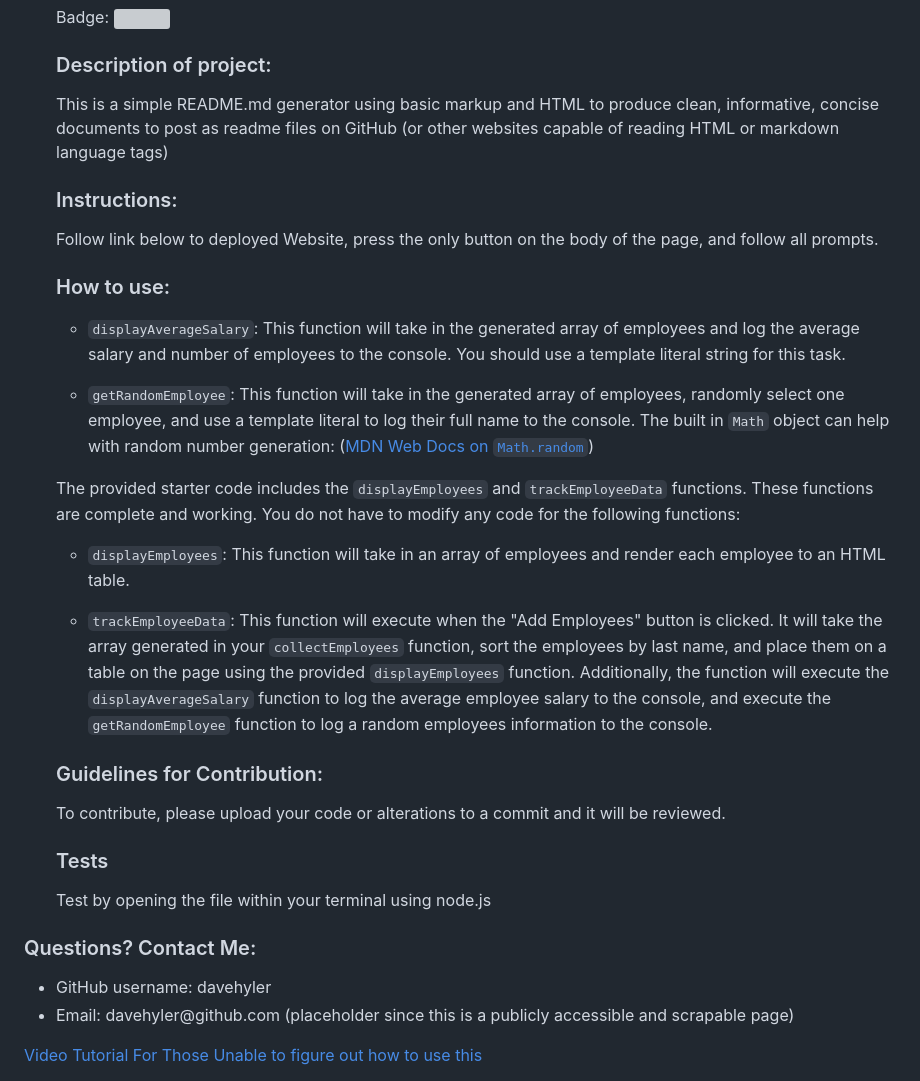
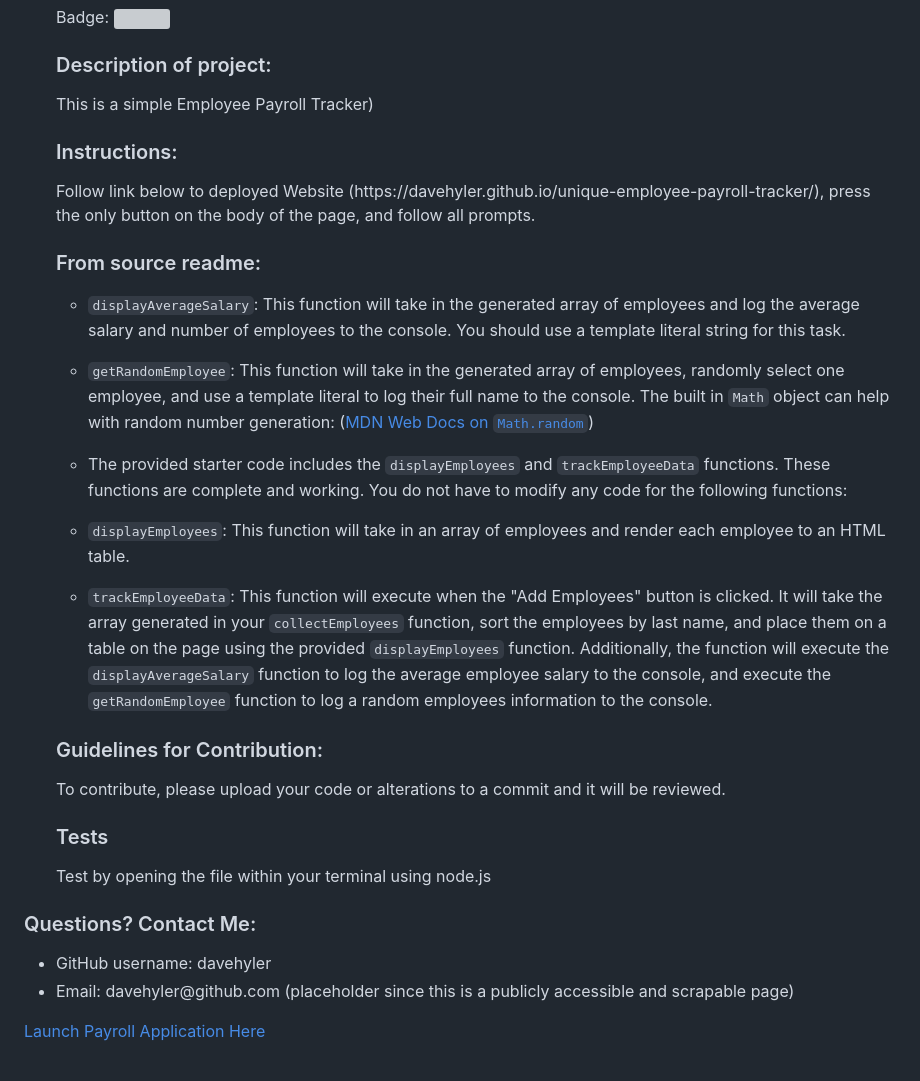
Before and after one commit to davehyler/unique-employee-payroll-tracker, a Markdown page: README.md, the part around the change. Drawn GitHub-style; grey boxes are pictures that could not be loaded.

```diff
--- a/README.md
+++ b/README.md
@@ -24,20 +24,21 @@
 <h3 id="license">License: MIT</h3>
 <p>Badge: <a href = "https://opensource.org/license/mit"><img src = "https://badgen.net/badge/license/MIT"></a></p>
 <h3 id="description">Description of project:</h3>
-<p>This is a simple README.md generator using basic markup and HTML to produce clean, informative, concise documents to post as readme files on GitHub (or other websites capable of reading HTML or markdown language tags)</p>
+<p>This is a simple Employee Payroll Tracker)</p>
 <h3 id="instructions">Instructions:</h3>
-<p>Follow link below to deployed Website, press the only button on the body of the page, and follow all prompts.</p>
-<h3 id="usage">How to use:</h3>
+<p>Follow link below to deployed Website (https://davehyler.github.io/unique-employee-payroll-tracker/), press the only button on the body of the page, and follow all prompts.</p>
+<h3 id="usage">From source readme:</h3>
 
 * `displayAverageSalary`: This function will take in the generated array of employees and log the average salary and number of employees to the console.  You should use a template literal string for this task.
 
 * `getRandomEmployee`: This function will take in the generated array of employees, randomly select one employee, and use a template literal to log their full name to the console.  The built in `Math` object can help with random number generation: ([MDN Web Docs on `Math.random`](https://developer.mozilla.org/en-US/docs/Web/JavaScript/Reference/Global_Objects/Math/random))
 
-The provided starter code includes the `displayEmployees` and `trackEmployeeData` functions. These functions are complete and working. You do not have to modify any code for the following functions:
+* The provided starter code includes the `displayEmployees` and `trackEmployeeData` functions. These functions are complete and working. You do not have to modify any code for the following functions:
 
 * `displayEmployees`: This function will take in an array of employees and render each employee to an HTML table.
 
 * `trackEmployeeData`: This function will execute when the "Add Employees" button is clicked. It will take the array generated in your `collectEmployees` function, sort the employees by last name, and place them on a table on the page using the provided `displayEmployees` function.  Additionally, the function will execute the `displayAverageSalary` function to log the average employee salary to the console, and execute the `getRandomEmployee` function to log a random employees information to the console.
+<p>
 <h3 id="guidelines">Guidelines for Contribution:</h3>
 <p>To contribute, please upload your code or alterations to a commit and it will be reviewed.</p>
 <h3 id="testing">Tests</h3>
@@ -48,4 +49,4 @@ The provided starter code includes the `displayEmployees` and `trackEmployeeData
 <li class="list-group-item" id="username">GitHub username: davehyler</li>
 <li class="list-group-item" id="email">Email:  davehyler@github.com (placeholder since this is a publicly accessible and scrapable page)</li>
 </ul>
-<a href = "https://app.screencastify.com/v3/watch/WyreqWfdYCzqPPtEFKya">Video Tutorial For Those Unable to figure out how to use this</a>
+<a href = "[https://app.screencastify.com/v3/watch/WyreqWfdYCzqPPtEFKya](https://davehyler.github.io/unique-employee-payroll-tracker/)">Launch Payroll Application Here</a>
```
